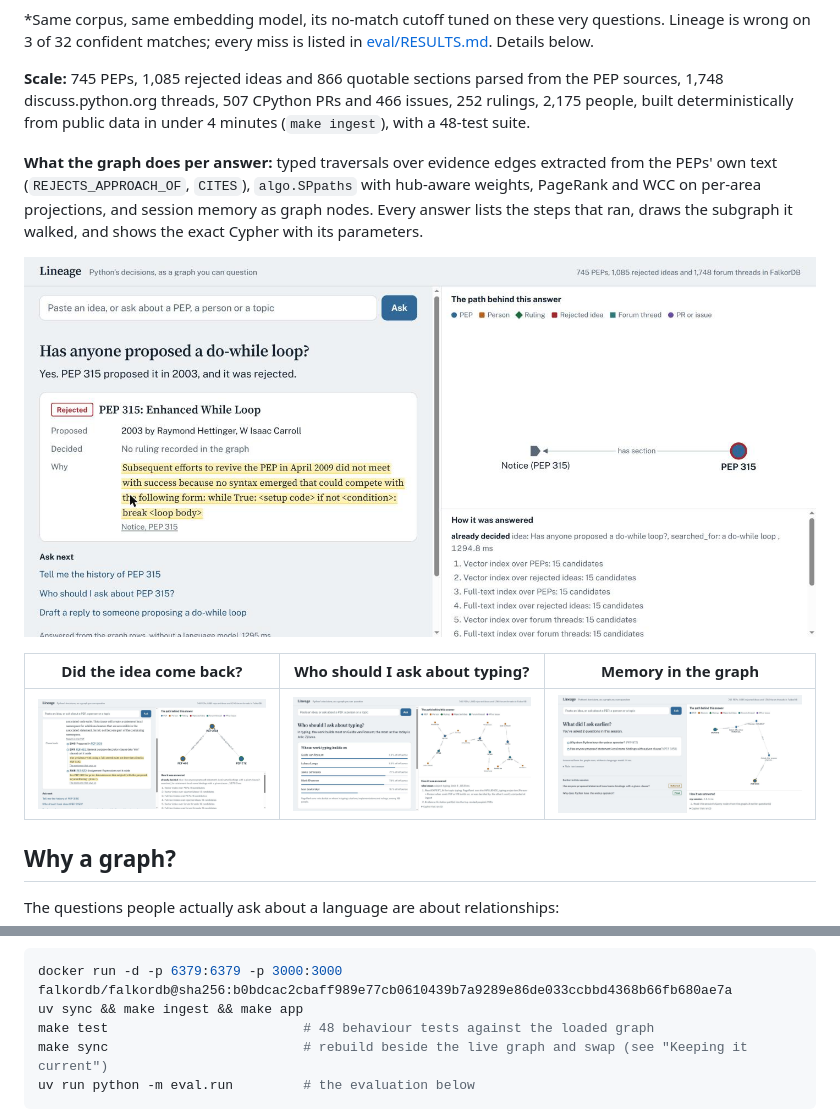
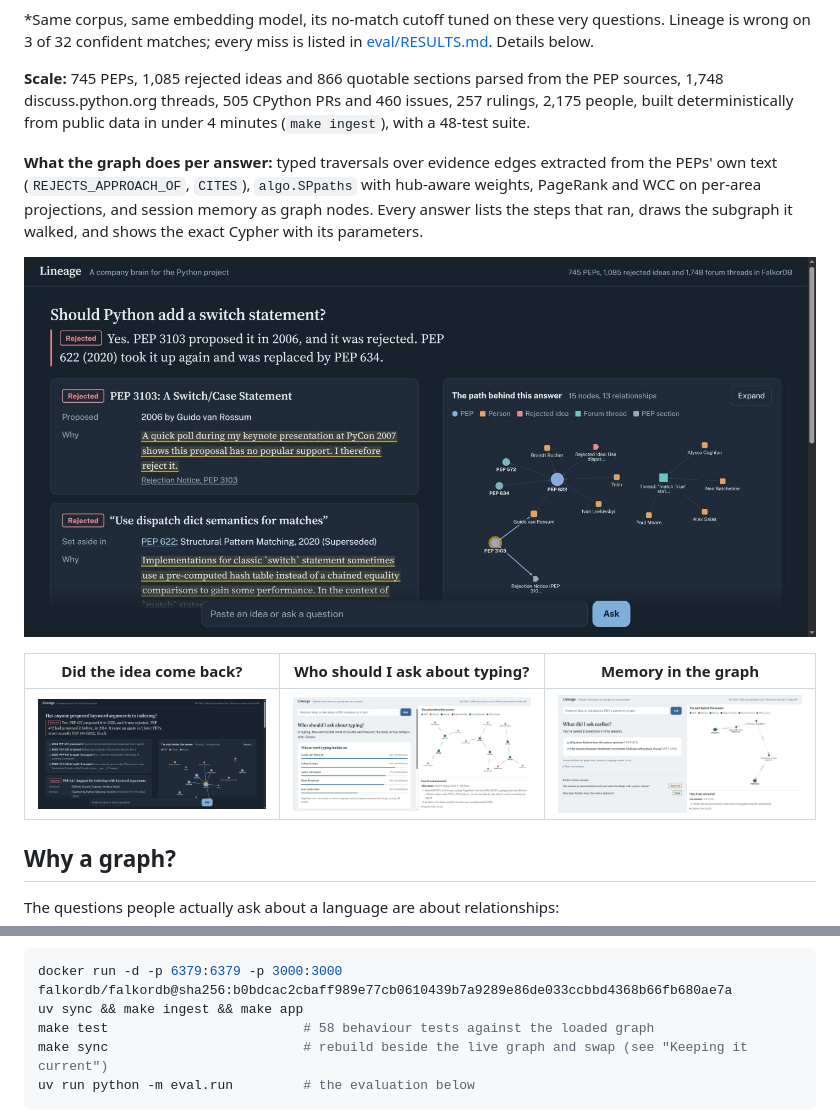
Before and after one commit to ANMOLGUPTA-24/lineage-agent, a Markdown page: README.md, 2 parts joined by grey strips. GitHub-like rendering; pictures changed too: docs/screenshots/already-decided.jpg, docs/screenshots/came-back.jpg.

````diff
--- a/README.md
+++ b/README.md
@@ -60,7 +62,7 @@ the tools that answer "has this team already decided this?" don't change.
 3 of 32 confident matches; every miss is listed in [eval/RESULTS.md](eval/RESULTS.md). Details below.
 
 **Scale:** 745 PEPs, 1,085 rejected ideas and 866 quotable sections parsed from the PEP sources, 1,748
-discuss.python.org threads, 507 CPython PRs and 466 issues, 252 rulings, 2,175 people, built deterministically
+discuss.python.org threads, 505 CPython PRs and 460 issues, 257 rulings, 2,175 people, built deterministically
 from public data in under 4 minutes (`make ingest`), with a 48-test suite.
 
 **What the graph does per answer:** typed traversals over evidence edges extracted from the PEPs' own text
@@ -240,7 +242,7 @@ Without Docker for the app:
 ```bash
 docker run -d -p 6379:6379 -p 3000:3000 falkordb/falkordb@sha256:b0bdcac2cbaff989e77cb0610439b7a9289e86de033ccbbd4368b66fb680ae7a
 uv sync && make ingest && make app
-make test                         # 48 behaviour tests against the loaded graph
+make test                         # 58 behaviour tests against the loaded graph
 make sync                         # rebuild beside the live graph and swap (see "Keeping it current")
 uv run python -m eval.run         # the evaluation below
 ```
````
Also changed, not shown: other parts of README.md (+7 -5 lines), eval/RESULTS.md (+2 -2 lines), tasks/lessons.md (added, +7 -0 lines), tasks/todo.md (+14 -0 lines), docs/screenshots/home.jpg, 11 other files.
